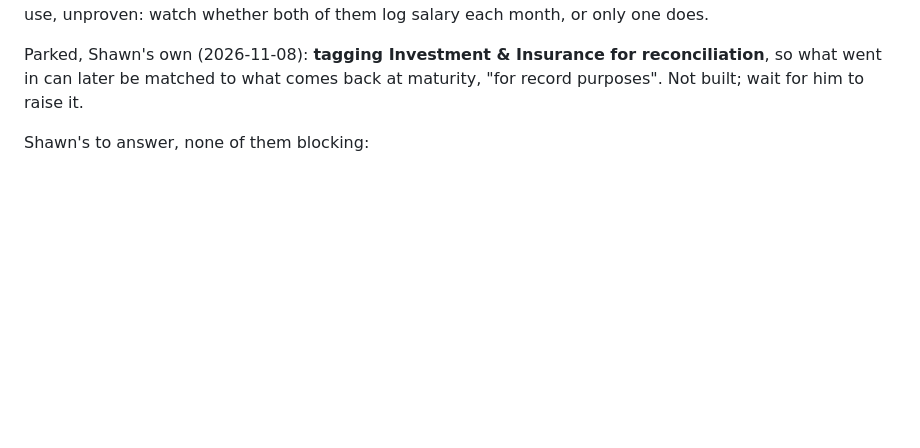
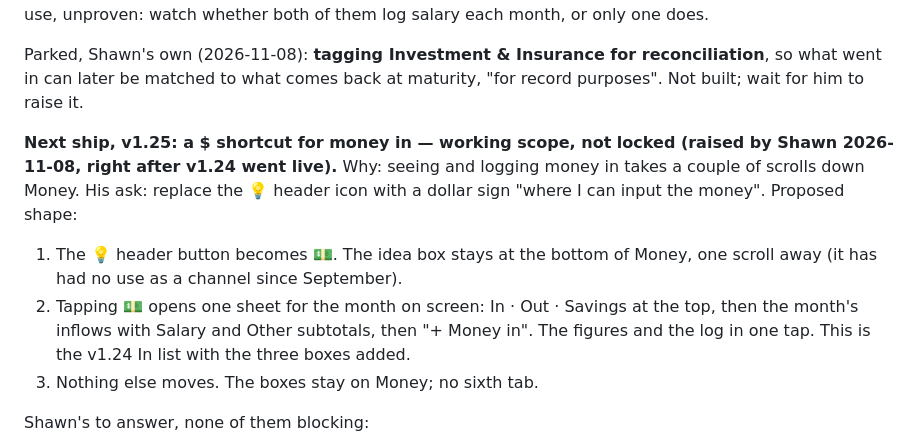
Before and after one commit to stwr13/the-nest, a Markdown page: IDEAS.md, the part around the change. GitHub-like rendering; blank space fills up the shorter version.

Commit message:
docs: v1.25 $ shortcut on the board, working scope
Co-Authored-By: Claude Opus 5.5 <noreply@anthropic.com>

```diff
--- a/IDEAS.md
+++ b/IDEAS.md
@@ -29,6 +29,21 @@ watch whether both of them log salary each month, or only one does.
 Parked, Shawn's own (2026-11-08): **tagging Investment & Insurance for
 reconciliation**, so what went in can later be matched to what comes back
 at maturity, "for record purposes". Not built; wait for him to raise it.
+
+**Next ship, v1.25: a $ shortcut for money in — working scope, not
+locked (raised by Shawn 2026-11-08, right after v1.24 went live).** Why:
+seeing and logging money in takes a couple of scrolls down Money. His ask:
+replace the 💡 header icon with a dollar sign "where I can input the
+money". Proposed shape:
+
+1. The 💡 header button becomes 💵. The idea box stays at the bottom of
+   Money, one scroll away (it has had no use as a channel since
+   September).
+2. Tapping 💵 opens one sheet for the month on screen: In · Out · Savings
+   at the top, then the month's inflows with Salary and Other subtotals,
+   then "+ Money in". The figures and the log in one tap. This is the v1.24
+   In list with the three boxes added.
+3. Nothing else moves. The boxes stay on Money; no sixth tab.
 
 Shawn's to answer, none of them blocking:
 
```
